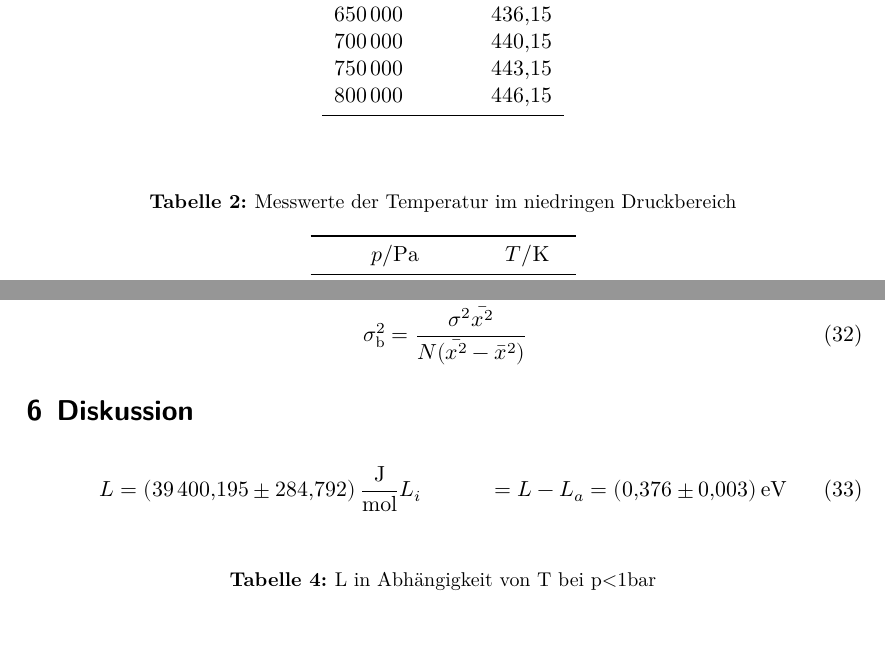
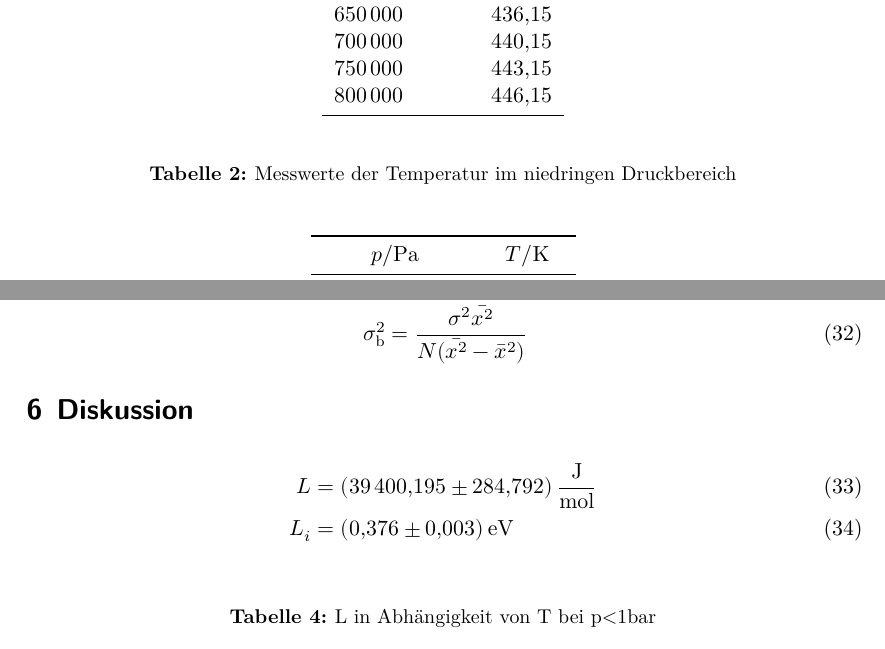
Before and after one commit to chris-topher6/Anfaenger-Praktikum, a LaTeX document (V203/main.tex, which reads V203/Content/auswertung.tex, V203/Content/diskussion.tex): two parts of pages 8 and 15 of 15, joined at a grey line, cut so that both start at the same text. Compiled offline with XeLaTeX.

Commit message:
Referenzen laufen jetzt

```diff
--- a/V203/Content/auswertung.tex
+++ b/V203/Content/auswertung.tex
@@ -100,8 +100,8 @@ In den folgenden Tabellen sind die während des Experimentes aufgenommenen Daten
 %\end{table}
 \begin{longtable}{S S}
     %\centering
+    \caption{Messwerte der Temperatur im niedringen Druckbereich}\\
     \label{tab:niedringe}\\
-    \caption{Messwerte der Temperatur im niedringen Druckbereich}\\
       %\sisetup{table-format=7.2}
           \toprule
           {$p / \si{\pascal}$} & {$ T / \si{\kelvin}$} \\
--- a/V203/Content/diskussion.tex
+++ b/V203/Content/diskussion.tex
@@ -1,12 +1,11 @@
 \section{Diskussion}
 \label{sec:Diskussion}
 \begin{align}
-L&=\SI{39400.195\pm284.792}{\joule\per\mole}
-L_i&=L-L_a=\SI{0.376 \pm 0.003}{\electronvolt}
+L&=\SI{39400.195\pm284.792}{\joule\per\mole}\\
+L_i&=\SI{0.376 \pm 0.003}{\electronvolt}
 \end{align}
 \begin{table}
     \centering
-        \label{tab:L}
         \caption{L in Abhängigkeit von T bei p<1bar}
         \sisetup{table-format=5.2}
         \begin{tabular}{S S S}
```
Also changed, not shown: V203/Content/durchfuehrung.tex (+2 -2 lines), V203/Content/auswertung.tex (4 more changed lines).
